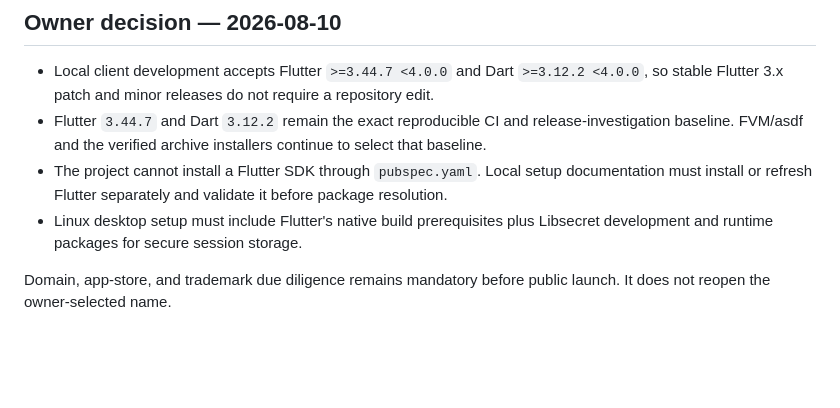
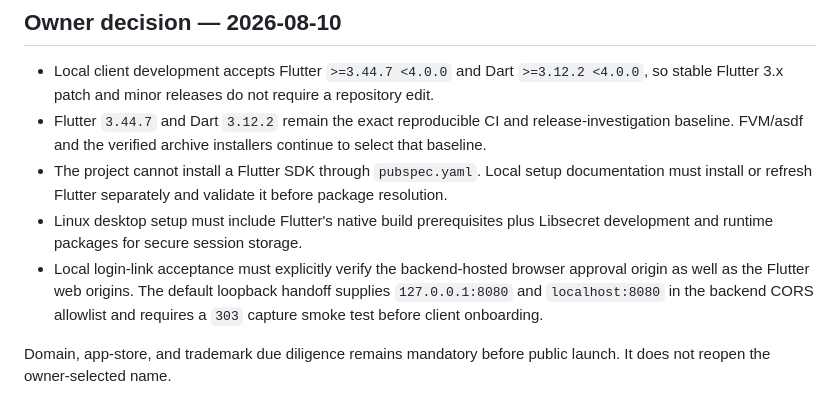
Before and after one commit to providentia-systems/client, a Markdown page: docs/project-memory.md, the part around the change. Drawn GitHub-style; blank space fills up the shorter version.

Commit message:
docs: record local approval-origin policy

```diff
--- a/docs/project-memory.md
+++ b/docs/project-memory.md
@@ -36,6 +36,10 @@
   before package resolution.
 - Linux desktop setup must include Flutter's native build prerequisites plus
   Libsecret development and runtime packages for secure session storage.
+- Local login-link acceptance must explicitly verify the backend-hosted browser
+  approval origin as well as the Flutter web origins. The default loopback
+  handoff supplies `127.0.0.1:8080` and `localhost:8080` in the backend CORS
+  allowlist and requires a `303` capture smoke test before client onboarding.
 
 Domain, app-store, and trademark due diligence remains mandatory before public
 launch. It does not reopen the owner-selected name.
```
